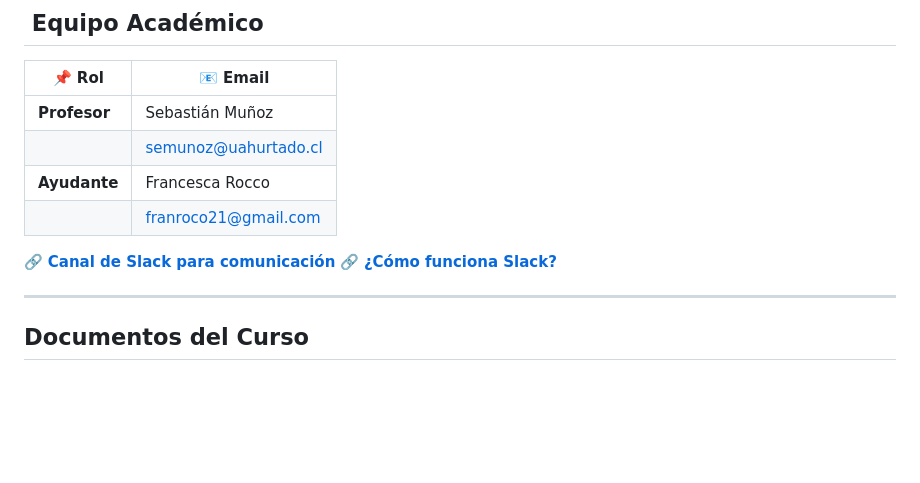
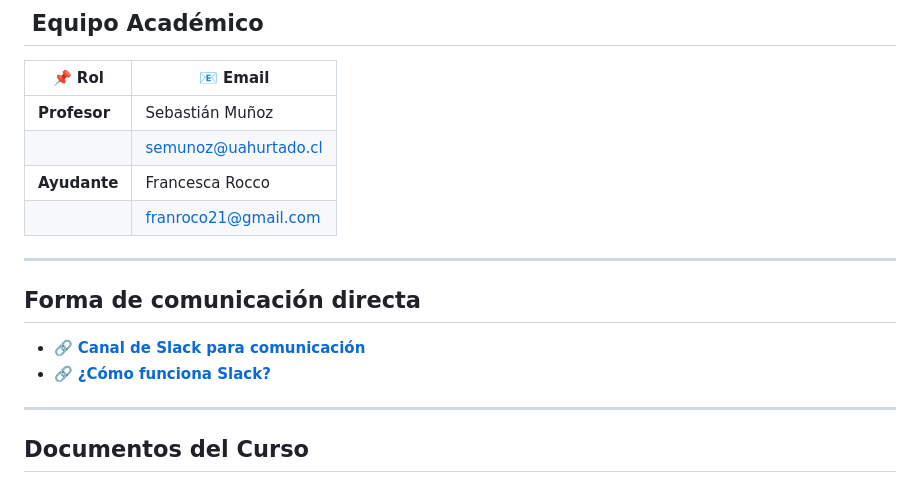
Before and after one commit to sebastianmunozt/metodoscuanti2, a Markdown page: README.md, the part around the change. Rendered like a GitHub page; blank space fills up the shorter version.

```diff
--- a/README.md
+++ b/README.md
@@ -13,8 +13,11 @@
 | **Ayudante**  | Francesca Rocco
 |               | [franroco21@gmail.com](mailto:franroco21@gmail.com)  |
 
-🔗 [**Canal de Slack para comunicación**](https://join.slack.com/t/metodoscuanti-yta9906/shared_invite/zt-31arlcuqv-zlbGRsmNp41OP9LLoBuHxg)
-🔗 [**¿Cómo funciona Slack?**](https://www.youtube.com/watch?v=FUeHfBTLBs0&t=328s)
+---
+## Forma de comunicación directa
+
+- 🔗 [**Canal de Slack para comunicación**](https://join.slack.com/t/metodoscuanti-yta9906/shared_invite/zt-31arlcuqv-zlbGRsmNp41OP9LLoBuHxg)
+- 🔗 [**¿Cómo funciona Slack?**](https://www.youtube.com/watch?v=FUeHfBTLBs0&t=328s)
 
 ---
 
```
